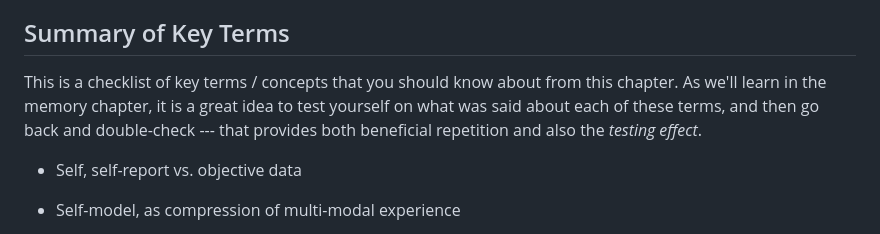
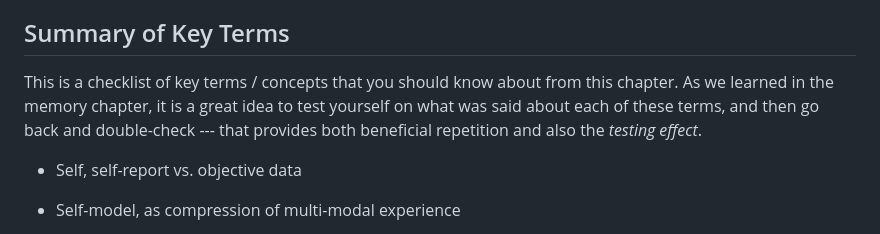
Before and after one commit to PsychNeuro/ed1, a Markdown page: book/chapter-10.md, the part around the change. GitHub-like rendering.

Commit message:
language chapter completed

```diff
--- a/book/chapter-10.md
+++ b/book/chapter-10.md
@@ -338,7 +338,7 @@ With the unprecedented nature of the existential threat from climate change beco
 
 ## Summary of Key Terms
 
-This is a checklist of key terms / concepts that you should know about from this chapter.  As we'll learn in the memory chapter, it is a great idea to test yourself on what was said about each of these terms, and then go back and double-check --- that provides both beneficial repetition and also the *testing effect*.
+This is a checklist of key terms / concepts that you should know about from this chapter.  As we learned in the memory chapter, it is a great idea to test yourself on what was said about each of these terms, and then go back and double-check --- that provides both beneficial repetition and also the *testing effect*.
 
 * Self, self-report vs. objective data
 
```
Also changed, not shown: figures/fig_history_of_cool.png (added), 3 other files.
